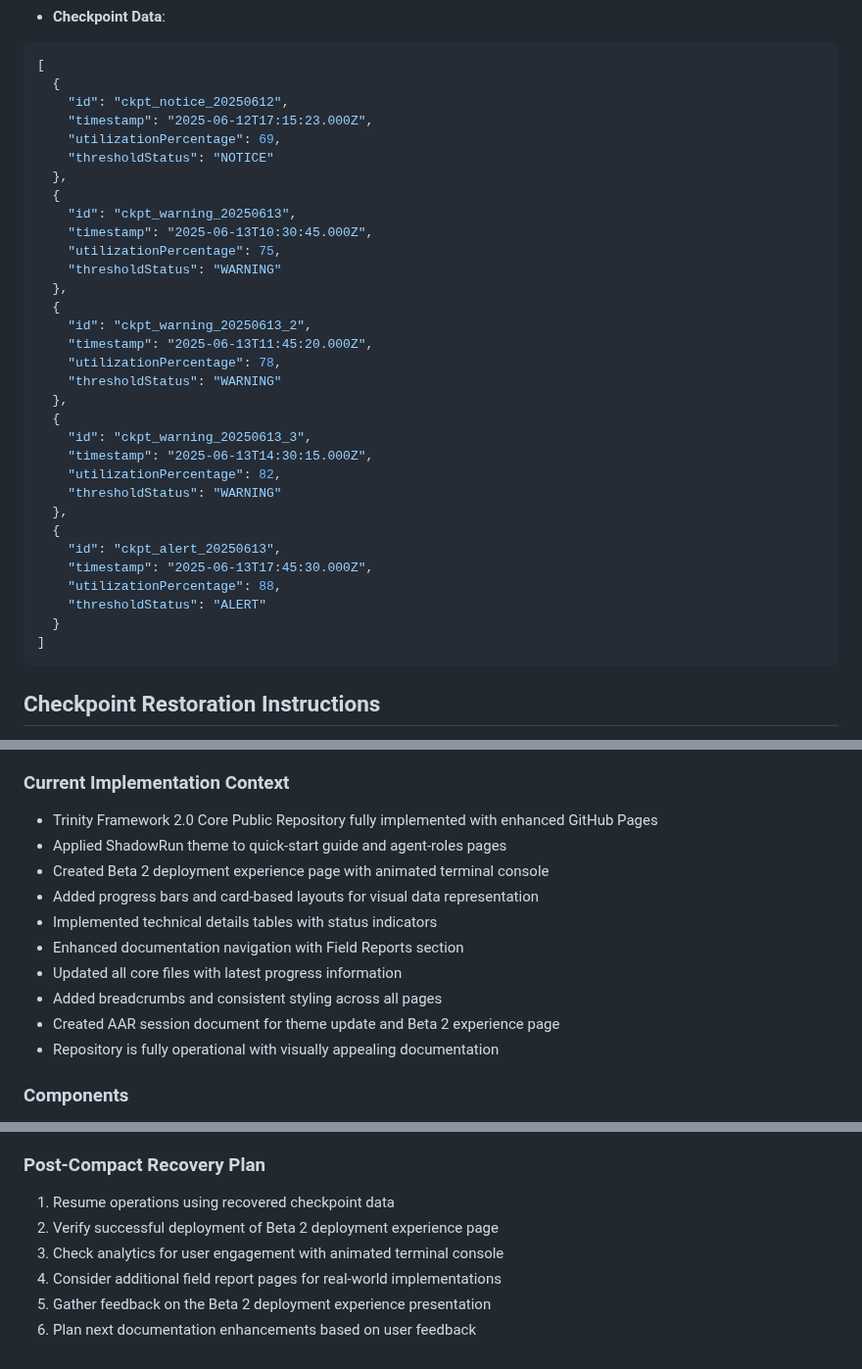
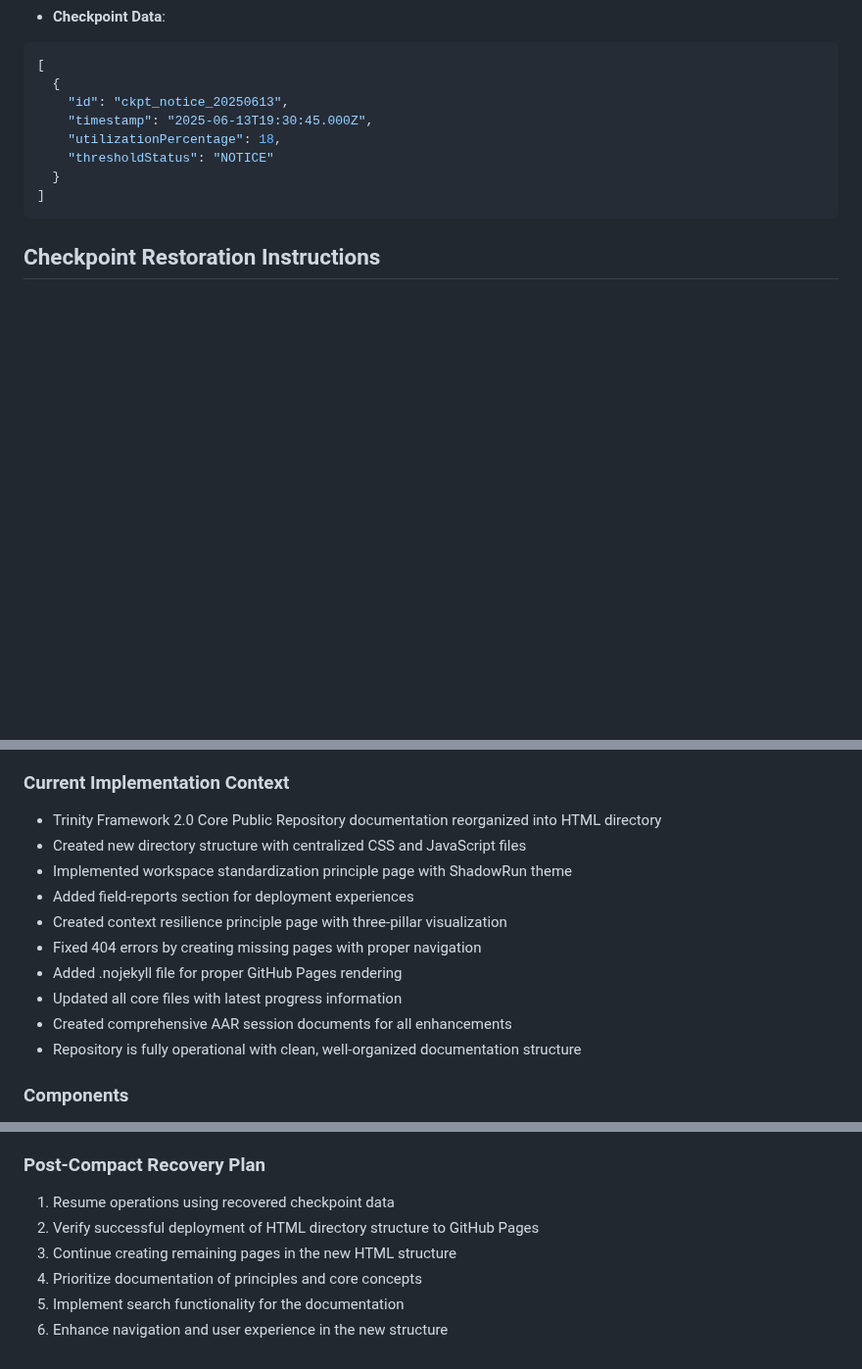
Before and after one commit to jlchatha/trinity-framework-core, a Markdown page: AUTO-COMPACT.md, 3 parts joined by grey strips. Shown at 98% size. Rendered like a GitHub page; blank space fills up the shorter version.

Commit message:
Update core files and prepare for compact

````diff
--- a/AUTO-COMPACT.md
+++ b/AUTO-COMPACT.md
@@ -24,34 +24,10 @@ This is a CRITICAL FRAMEWORK 2.0 COMPLIANCE REQUIREMENT. All agents must impleme
 ```json
 [
   {
-    "id": "ckpt_notice_20250612",
-    "timestamp": "2025-06-12T17:15:23.000Z",
-    "utilizationPercentage": 69,
+    "id": "ckpt_notice_20250613",
+    "timestamp": "2025-06-13T19:30:45.000Z",
+    "utilizationPercentage": 18,
     "thresholdStatus": "NOTICE"
-  },
-  {
-    "id": "ckpt_warning_20250613",
-    "timestamp": "2025-06-13T10:30:45.000Z",
-    "utilizationPercentage": 75,
-    "thresholdStatus": "WARNING"
-  },
-  {
-    "id": "ckpt_warning_20250613_2",
-    "timestamp": "2025-06-13T11:45:20.000Z",
-    "utilizationPercentage": 78,
-    "thresholdStatus": "WARNING"
-  },
-  {
-    "id": "ckpt_warning_20250613_3",
-    "timestamp": "2025-06-13T14:30:15.000Z",
-    "utilizationPercentage": 82,
-    "thresholdStatus": "WARNING"
-  },
-  {
-    "id": "ckpt_alert_20250613",
-    "timestamp": "2025-06-13T17:45:30.000Z",
-    "utilizationPercentage": 88,
-    "thresholdStatus": "ALERT"
   }
 ]
 ```
@@ -75,16 +51,16 @@ The Context Management System monitors and manages Claude Code's context utiliza
 - **Maintenance Responsibility**: OVERSEER with implementation support for all agents
 
 ### Current Implementation Context
-- Trinity Framework 2.0 Core Public Repository fully implemented with enhanced GitHub Pages
-- Applied ShadowRun theme to quick-start guide and agent-roles pages
-- Created Beta 2 deployment experience page with animated terminal console
-- Added progress bars and card-based layouts for visual data representation
-- Implemented technical details tables with status indicators
-- Enhanced documentation navigation with Field Reports section
+- Trinity Framework 2.0 Core Public Repository documentation reorganized into HTML directory
+- Created new directory structure with centralized CSS and JavaScript files
+- Implemented workspace standardization principle page with ShadowRun theme
+- Added field-reports section for deployment experiences
+- Created context resilience principle page with three-pillar visualization
+- Fixed 404 errors by creating missing pages with proper navigation
+- Added .nojekyll file for proper GitHub Pages rendering
 - Updated all core files with latest progress information
-- Added breadcrumbs and consistent styling across all pages
-- Created AAR session document for theme update and Beta 2 experience page
-- Repository is fully operational with visually appealing documentation
+- Created comprehensive AAR session documents for all enhancements
+- Repository is fully operational with clean, well-organized documentation structure
 
 ### Components
 1. **ContextTracker**: Monitors token usage and detects threshold crossings
@@ -159,8 +135,8 @@ The Context Management System monitors and manages Claude Code's context utiliza
 
 ### Post-Compact Recovery Plan
 1. Resume operations using recovered checkpoint data
-2. Verify successful deployment of Beta 2 deployment experience page
-3. Check analytics for user engagement with animated terminal console
-4. Consider additional field report pages for real-world implementations
-5. Gather feedback on the Beta 2 deployment experience presentation
-6. Plan next documentation enhancements based on user feedback
+2. Verify successful deployment of HTML directory structure to GitHub Pages
+3. Continue creating remaining pages in the new HTML structure
+4. Prioritize documentation of principles and core concepts
+5. Implement search functionality for the documentation
+6. Enhance navigation and user experience in the new structure
````
Also changed, not shown: other parts of AUTO-COMPACT.md (+8 -8 lines), STATUS.md (+28 -28 lines), post-compact-instructions.md (added, +112 -0 lines).
